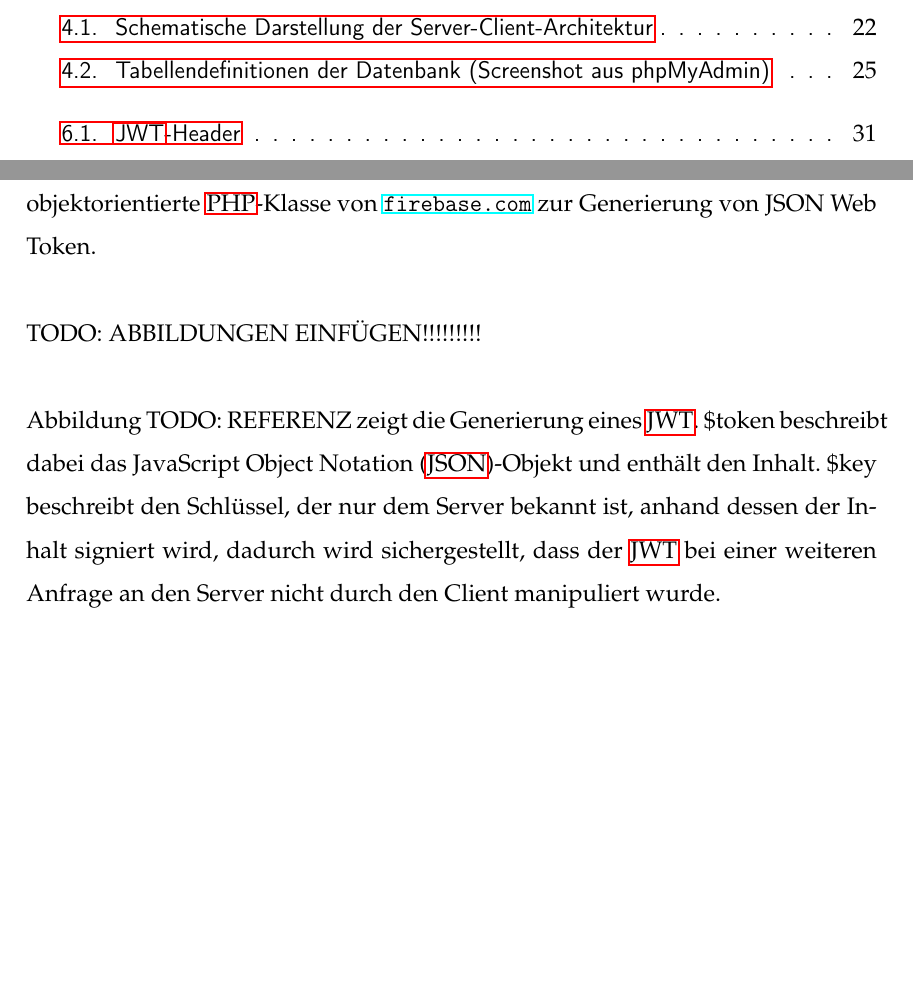
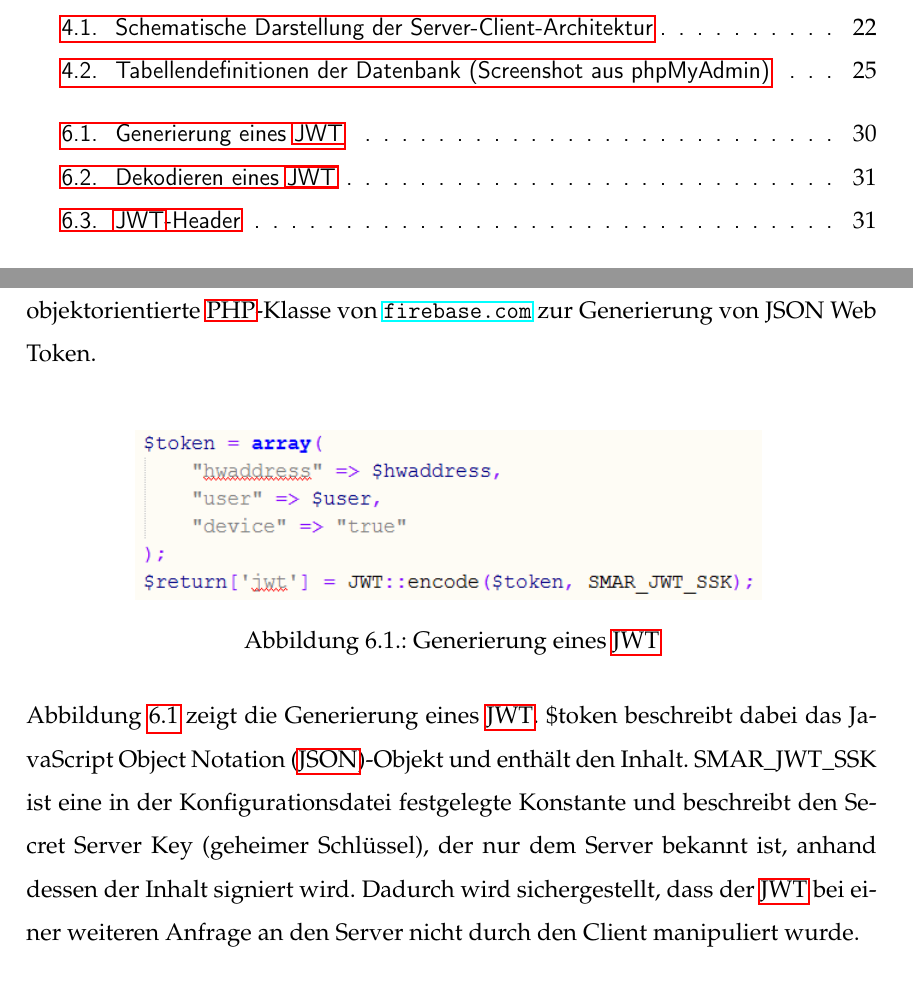
Before and after one commit to Cheppert/SMAR-LaTeX, a LaTeX document (Bachelorarbeit.tex, which reads inhalt/Kapitel/jwt.tex): two parts of pages 8 and 38 of 62, joined at a grey line, cut so that both start at the same text, the shorter picture padded with empty space. The pictures show the PDF file Bachelorarbeit.pdf that the author committed with the source.

Commit message:
Update: Abbildungen in PHP JWT eingefügt

```diff
--- a/inhalt/Kapitel/jwt.tex
+++ b/inhalt/Kapitel/jwt.tex
@@ -5,11 +5,23 @@
 Bei der in diesem Projekt genutzten Bibliotek "PHP JWT" handelt es sich um eine objektorientierte \ac{PHP}-Klasse von \mbox{\url{firebase.com}} zur Generierung von \acl{JWT}.\\
 
 \fussy
-TODO: ABBILDUNGEN EINFÜGEN!!!!!!!!!\\
+\begin{figure}[H]
+	\centering
+	{\includegraphics[scale=1.0]{Bilder/jwt_encode.png}}
+	\caption{Generierung eines \acs{JWT}}
+	\label{fig:jwt_encode}
+\end{figure}
 
-Abbildung TODO: REFERENZ zeigt die Generierung eines \ac{JWT}. \$token beschreibt dabei das \ac{JSON}-Objekt und enthält den Inhalt. \$key beschreibt den Schlüssel, der nur dem Server bekannt ist, anhand dessen der Inhalt signiert wird, dadurch wird sichergestellt, dass der \ac{JWT} bei einer weiteren Anfrage an den Server nicht durch den Client manipuliert wurde.
+Abbildung \ref{fig:jwt_encode} zeigt die Generierung eines \ac{JWT}. \$token beschreibt dabei das \ac{JSON}-Objekt und enthält den Inhalt. SMAR\_JWT\_SSK ist eine in der Konfigurationsdatei festgelegte Konstante und beschreibt den Secret Server Key (geheimer Schlüssel), der nur dem Server bekannt ist, anhand dessen der Inhalt signiert wird. Dadurch wird sichergestellt, dass der \ac{JWT} bei einer weiteren Anfrage an den Server nicht durch den Client manipuliert wurde.\\
 
-Die Dekodierung eines solchen \acl{JWT} wird in Abbildung TODO: REFERENZ beschrieben. Dabei muss \$key identisch zu dem Schlüssel sein, der zur Generierung des \ac{JWT} benutzt wurde. Sind die Schlüssel nicht identisch, wird der Token nicht dekodiert und die Funktion liefert ein leeres Ergebnis zurück.\\
+Die Dekodierung eines solchen \acl{JWT} wird in Abbildung \ref{fig:jwt_decode} beschrieben. Dabei muss SMAR\_JWT\_SSK (Secret Server Key) identisch zu dem Schlüssel sein, der zur Generierung des \ac{JWT} benutzt wurde. Sind die Schlüssel nicht identisch, wird der Token nicht dekodiert und die Funktion liefert ein leeres Ergebnis zurück.\\
+
+\begin{figure}[H]
+	\centering
+	{\includegraphics[scale=1.0]{Bilder/jwt_decode.png}}
+	\caption{Dekodieren eines \acs{JWT}}
+	\label{fig:jwt_decode}
+\end{figure}
 
 Ein \ac{JSON} Web Token setzt sich aus folgenden drei Abschnitten zusammen:\footnote{\citep[S. 289f.]{book_jwt}}
 \begin{enumerate}
```
Also changed, not shown: inhalt/Kapitel/rechteverwaltung_web.tex (+1 -1 lines), inhalt/acronym.tex (+1 -0 lines), Bachelorarbeit.pdf, Bilder/jwt_decode.PNG (added), Bilder/jwt_encode.PNG (added), inhalt/Kapitel/jwt.tex (2 more changed lines), 5 other files.
